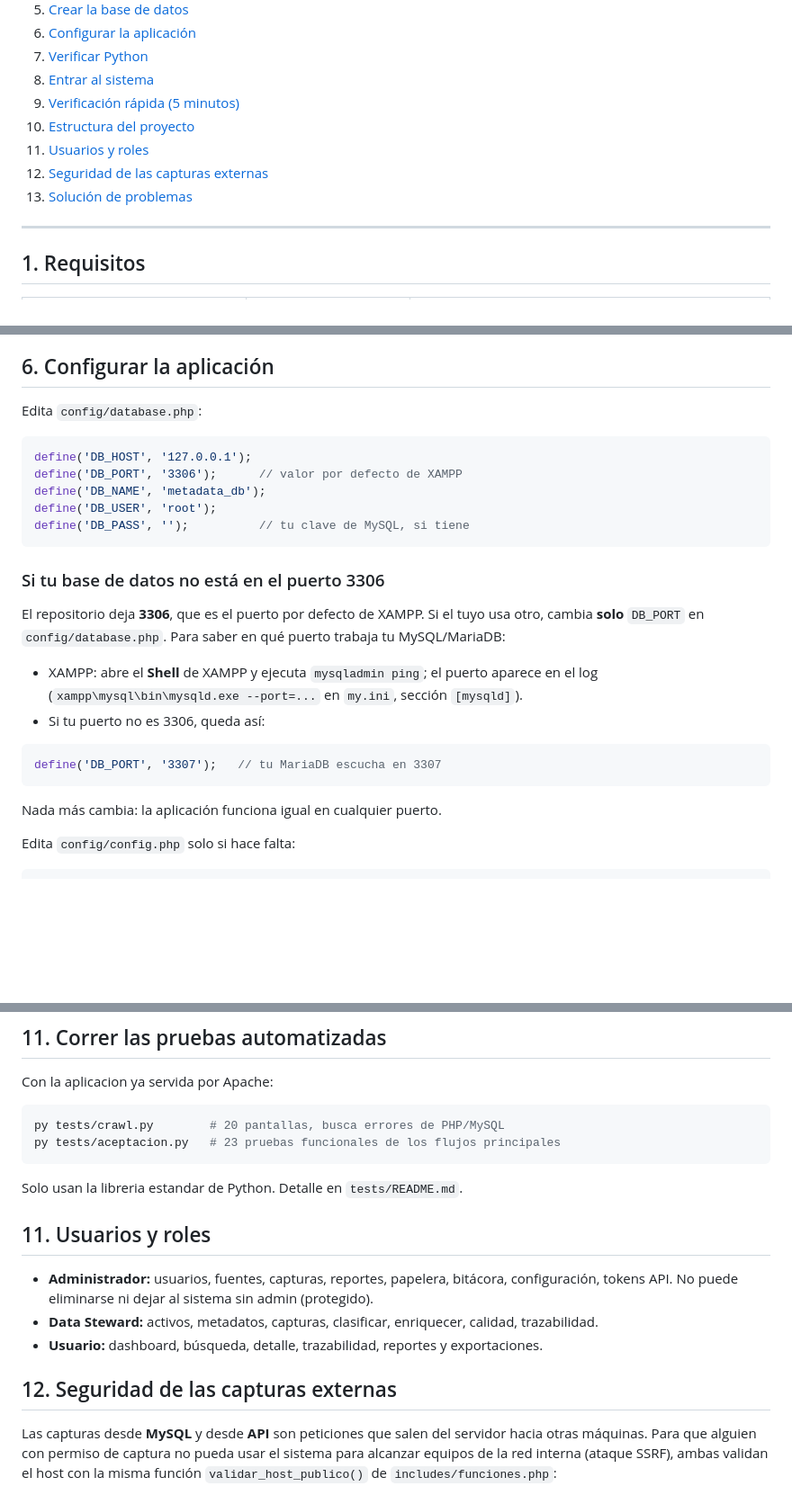
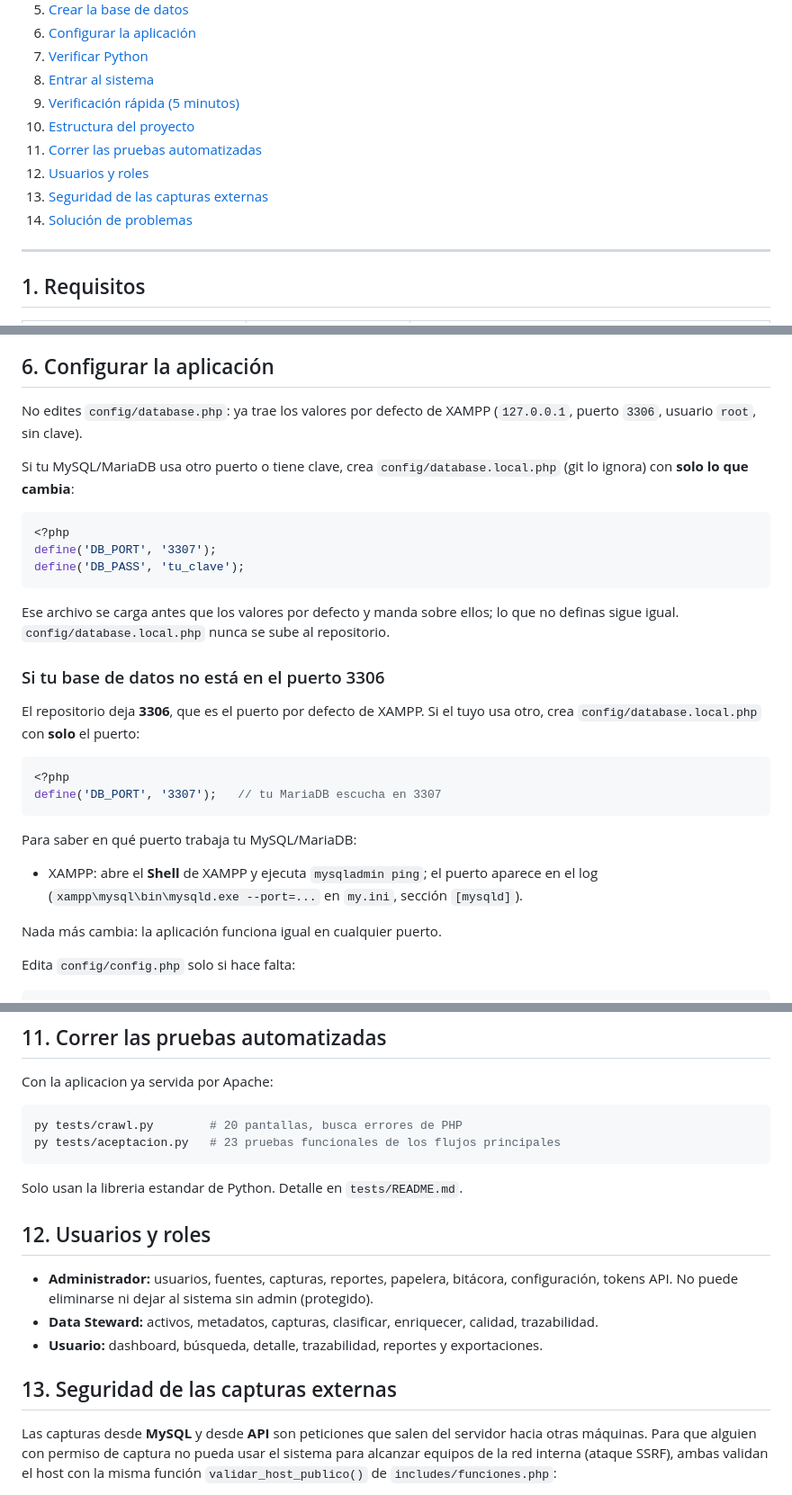
Before and after one commit to canahis793-droid/G19X-UTSLRC-EAOC-374-ACADEMIC, a Markdown page: README.md, 3 parts joined by grey strips. Shown at 90% size. Drawn GitHub-style; blank space fills up the shorter version.

Commit message:
Actualizar el README de instalacion

````diff
--- a/README.md
+++ b/README.md
@@ -30,9 +32,10 @@ Sin frameworks, sin nube, sin APIs de pago. Tema baby blue + morado, responsive.
 8. [Entrar al sistema](#8-entrar-al-sistema)
 9. [Verificación rápida (5 minutos)](#9-verificación-rápida-5-minutos)
 10. [Estructura del proyecto](#10-estructura-del-proyecto)
-11. [Usuarios y roles](#11-usuarios-y-roles)
-12. [Seguridad de las capturas externas](#12-seguridad-de-las-capturas-externas)
-13. [Solución de problemas](#13-solución-de-problemas)
+11. [Correr las pruebas automatizadas](#11-correr-las-pruebas-automatizadas)
+12. [Usuarios y roles](#12-usuarios-y-roles)
+13. [Seguridad de las capturas externas](#13-seguridad-de-las-capturas-externas)
+14. [Solución de problemas](#14-solución-de-problemas)
 
 ---
 
@@ -114,25 +117,30 @@ aportan nada.
 
 ## 6. Configurar la aplicación
 
-Edita `config/database.php`:
+No edites `config/database.php`: ya trae los valores por defecto de XAMPP
+(`127.0.0.1`, puerto `3306`, usuario `root`, sin clave).
+
+Si tu MySQL/MariaDB usa otro puerto o tiene clave, crea `config/database.local.php`
+(git lo ignora) con **solo lo que cambia**:
 ```php
-define('DB_HOST', '127.0.0.1');
-define('DB_PORT', '3306');      // valor por defecto de XAMPP
-define('DB_NAME', 'metadata_db');
-define('DB_USER', 'root');
-define('DB_PASS', '');          // tu clave de MySQL, si tiene
+<?php
+define('DB_PORT', '3307');
+define('DB_PASS', 'tu_clave');
 ```
+Ese archivo se carga antes que los valores por defecto y manda sobre ellos; lo que
+no definas sigue igual. `config/database.local.php` nunca se sube al repositorio.
 
 ### Si tu base de datos no está en el puerto 3306
 El repositorio deja **3306**, que es el puerto por defecto de XAMPP. Si el tuyo usa otro,
-cambia **solo** `DB_PORT` en `config/database.php`. Para saber en qué puerto trabaja
-tu MySQL/MariaDB:
+crea `config/database.local.php` con **solo** el puerto:
+```php
+<?php
+define('DB_PORT', '3307');   // tu MariaDB escucha en 3307
+```
+Para saber en qué puerto trabaja tu MySQL/MariaDB:
 - XAMPP: abre el **Shell** de XAMPP y ejecuta `mysqladmin ping`; el puerto aparece en el log
   (`xampp\mysql\bin\mysqld.exe --port=...` en `my.ini`, sección `[mysqld]`).
-- Si tu puerto no es 3306, queda así:
-```php
-define('DB_PORT', '3307');   // tu MariaDB escucha en 3307
-```
+
 Nada más cambia: la aplicación funciona igual en cualquier puerto.
 
 Edita `config/config.php` solo si hace falta:
@@ -211,20 +219,20 @@ database.sql     BD completa + datos (18 tablas) · migracion_v2/v3/v4.sql solo
 Con la aplicacion ya servida por Apache:
 
 ```bash
-py tests/crawl.py        # 20 pantallas, busca errores de PHP/MySQL
+py tests/crawl.py        # 20 pantallas, busca errores de PHP
 py tests/aceptacion.py   # 23 pruebas funcionales de los flujos principales
 ```
 
 Solo usan la libreria estandar de Python. Detalle en `tests/README.md`.
 
-## 11. Usuarios y roles
+## 12. Usuarios y roles
 
 - **Administrador:** usuarios, fuentes, capturas, reportes, papelera, bitácora, configuración,
   tokens API. No puede eliminarse ni dejar al sistema sin admin (protegido).
 - **Data Steward:** activos, metadatos, capturas, clasificar, enriquecer, calidad, trazabilidad.
 - **Usuario:** dashboard, búsqueda, detalle, trazabilidad, reportes y exportaciones.
 
-## 12. Seguridad de las capturas externas
+## 13. Seguridad de las capturas externas
 
 Las capturas desde **MySQL** y desde **API** son peticiones que salen del servidor hacia
 otras máquinas. Para que alguien con permiso de captura no pueda usar el sistema para
````
Also changed, not shown: other parts of README.md (+4 -2 lines).
